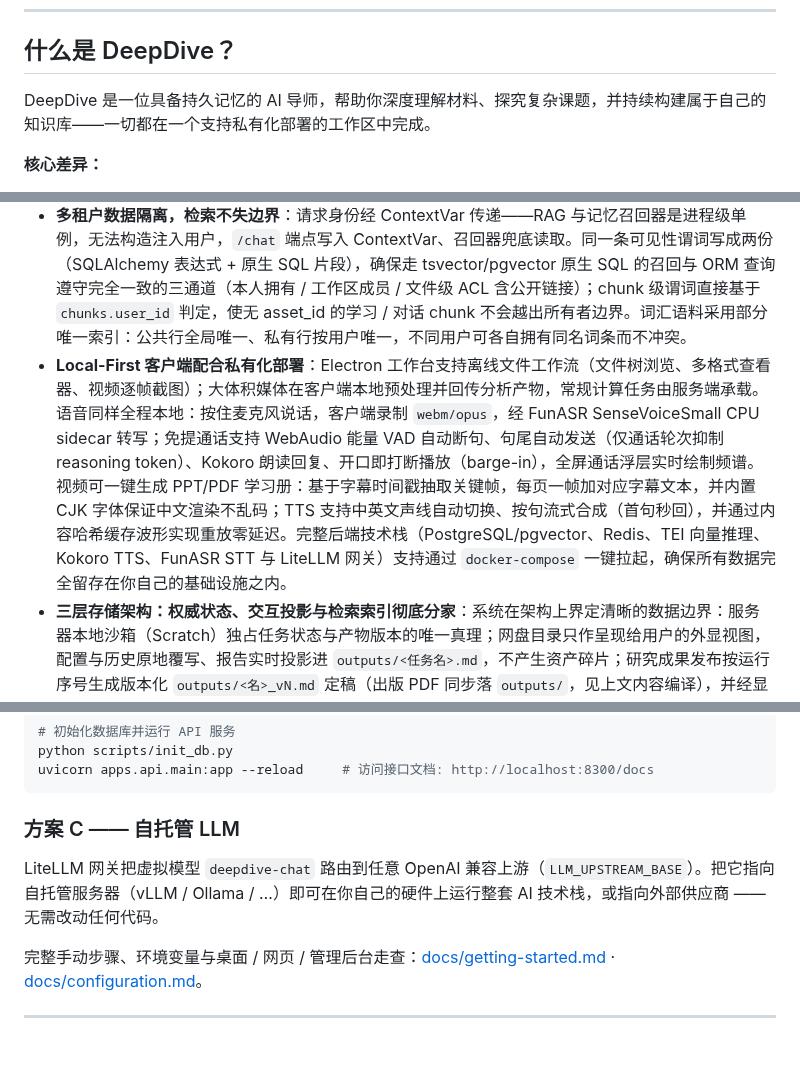
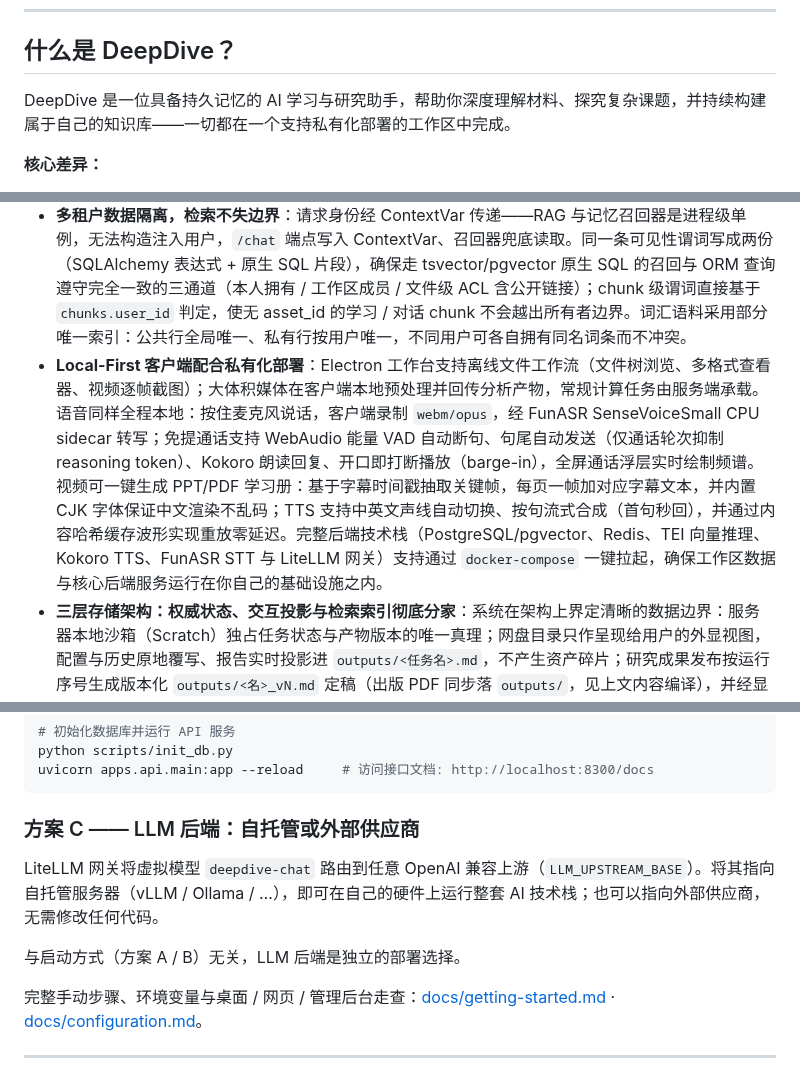
Before and after one commit to Eric-LLMs/DeepDive, a Markdown page: README.zh-CN.md, 3 parts joined by grey strips. GitHub-like rendering; blank space fills up the shorter version.

````diff
--- a/README.zh-CN.md
+++ b/README.zh-CN.md
@@ -18,7 +18,7 @@ DeepDive 原生支持 PDF、Office 文档、视频、音频和图片，并提供
 
 ## 什么是 DeepDive？
 
-DeepDive 是一位具备持久记忆的 AI 导师，帮助你深度理解材料、探究复杂课题，并持续构建属于自己的知识库——一切都在一个支持私有化部署的工作区中完成。
+DeepDive 是一位具备持久记忆的 AI 学习与研究助手，帮助你深度理解材料、探究复杂课题，并持续构建属于自己的知识库——一切都在一个支持私有化部署的工作区中完成。
 
 **核心差异：**
 
@@ -90,7 +90,7 @@ DeepDive 自研了高可控的 Agent 运行时，拒绝将核心编排委托给
 * **统一知识底座，告别孤立存储**：个人网盘与共享工作区（具备 Owner / Admin / Editor / Viewer 角色权限、成员管理与追加式审计日志）基于 SHA-256 内容寻址对象存储构建，支持引用计数去重、8 MB 断点分块续传、多级目录、30 天回收站留存、文件级 ACL、组内分享与多格式在线预览。逻辑文件目录映射到内容寻址对象存储（同摘要仅存一份物理副本），对象生命周期由原子引用计数管理、引用归零才在 CAS 守卫下物理删除。网盘同时作为内容处理、检索与 Agent 工作流的共享工作目录。
 * **权限控制在资源边界处强制执行**：角色权限、租户边界、上游 LLM 凭证、模型目录与路由权重均由统一管理后台集中管控。提供带掩码（`sk-***`）的每用户密钥授权矩阵、用于邮件验证 / 密码重置的 SMTP 服务，以及无状态签名 Admin 会话机制。登录时按角色动态绑定 LLM 通道并支持自动故障转移（Failover），无可用密钥时平滑降级至访客配额，避免异常掉线。用量按免费额度优先计费，超额溢出至钱包扣款；扣款为原子操作（`UPDATE ... WHERE balance >= cost` 防超支），记录 `balance_after` 快照并支持幂等，余额不足返回 HTTP 402。
 * **多租户数据隔离，检索不失边界**：请求身份经 ContextVar 传递——RAG 与记忆召回器是进程级单例，无法构造注入用户，`/chat` 端点写入 ContextVar、召回器兜底读取。同一条可见性谓词写成两份（SQLAlchemy 表达式 + 原生 SQL 片段），确保走 tsvector/pgvector 原生 SQL 的召回与 ORM 查询遵守完全一致的三通道（本人拥有 / 工作区成员 / 文件级 ACL 含公开链接）；chunk 级谓词直接基于 `chunks.user_id` 判定，使无 asset_id 的学习 / 对话 chunk 不会越出所有者边界。词汇语料采用部分唯一索引：公共行全局唯一、私有行按用户唯一，不同用户可各自拥有同名词条而不冲突。
-* **Local-First 客户端配合私有化部署**：Electron 工作台支持离线文件工作流（文件树浏览、多格式查看器、视频逐帧截图）；大体积媒体在客户端本地预处理并回传分析产物，常规计算任务由服务端承载。语音同样全程本地：按住麦克风说话，客户端录制 `webm/opus`，经 FunASR SenseVoiceSmall CPU sidecar 转写；免提通话支持 WebAudio 能量 VAD 自动断句、句尾自动发送（仅通话轮次抑制 reasoning token）、Kokoro 朗读回复、开口即打断播放（barge-in），全屏通话浮层实时绘制频谱。视频可一键生成 PPT/PDF 学习册：基于字幕时间戳抽取关键帧，每页一帧加对应字幕文本，并内置 CJK 字体保证中文渲染不乱码；TTS 支持中英文声线自动切换、按句流式合成（首句秒回），并通过内容哈希缓存波形实现重放零延迟。完整后端技术栈（PostgreSQL/pgvector、Redis、TEI 向量推理、Kokoro TTS、FunASR STT 与 LiteLLM 网关）支持通过 `docker-compose` 一键拉起，确保所有数据完全留存在你自己的基础设施之内。
+* **Local-First 客户端配合私有化部署**：Electron 工作台支持离线文件工作流（文件树浏览、多格式查看器、视频逐帧截图）；大体积媒体在客户端本地预处理并回传分析产物，常规计算任务由服务端承载。语音同样全程本地：按住麦克风说话，客户端录制 `webm/opus`，经 FunASR SenseVoiceSmall CPU sidecar 转写；免提通话支持 WebAudio 能量 VAD 自动断句、句尾自动发送（仅通话轮次抑制 reasoning token）、Kokoro 朗读回复、开口即打断播放（barge-in），全屏通话浮层实时绘制频谱。视频可一键生成 PPT/PDF 学习册：基于字幕时间戳抽取关键帧，每页一帧加对应字幕文本，并内置 CJK 字体保证中文渲染不乱码；TTS 支持中英文声线自动切换、按句流式合成（首句秒回），并通过内容哈希缓存波形实现重放零延迟。完整后端技术栈（PostgreSQL/pgvector、Redis、TEI 向量推理、Kokoro TTS、FunASR STT 与 LiteLLM 网关）支持通过 `docker-compose` 一键拉起，确保工作区数据与核心后端服务运行在你自己的基础设施之内。
 * **三层存储架构：权威状态、交互投影与检索索引彻底分家**：系统在架构上界定清晰的数据边界：服务器本地沙箱（Scratch）独占任务状态与产物版本的唯一真理；网盘目录只作呈现给用户的外显视图，配置与历史原地覆写、报告实时投影进 `outputs/<任务名>.md`，不产生资产碎片；研究成果发布按运行序号生成版本化 `outputs/<名>_vN.md` 定稿（出版 PDF 同步落 `outputs/`，见上文内容编译），并经显式确认（Promote）标记为待入库后才触发向量化，彻底封堵旧版直传路径，从源头防止过程草稿污染全局知识库。
 
 ---
@@ -160,9 +160,11 @@ python scripts/init_db.py
 uvicorn apps.api.main:app --reload     # 访问接口文档: http://localhost:8300/docs
 ```
 
-### 方案 C —— 自托管 LLM
+### 方案 C —— LLM 后端：自托管或外部供应商
 
-LiteLLM 网关把虚拟模型 `deepdive-chat` 路由到任意 OpenAI 兼容上游（`LLM_UPSTREAM_BASE`）。把它指向自托管服务器（vLLM / Ollama / …）即可在你自己的硬件上运行整套 AI 技术栈，或指向外部供应商 —— 无需改动任何代码。
+LiteLLM 网关将虚拟模型 `deepdive-chat` 路由到任意 OpenAI 兼容上游（`LLM_UPSTREAM_BASE`）。将其指向自托管服务器（vLLM / Ollama / …），即可在自己的硬件上运行整套 AI 技术栈；也可以指向外部供应商，无需修改任何代码。
+
+与启动方式（方案 A / B）无关，LLM 后端是独立的部署选择。
 
 完整手动步骤、环境变量与桌面 / 网页 / 管理后台走查：[docs/getting-started.md](docs/getting-started.md) · [docs/configuration.md](docs/configuration.md)。
 
````
Also changed, not shown: README.md (+10 -4 lines).
